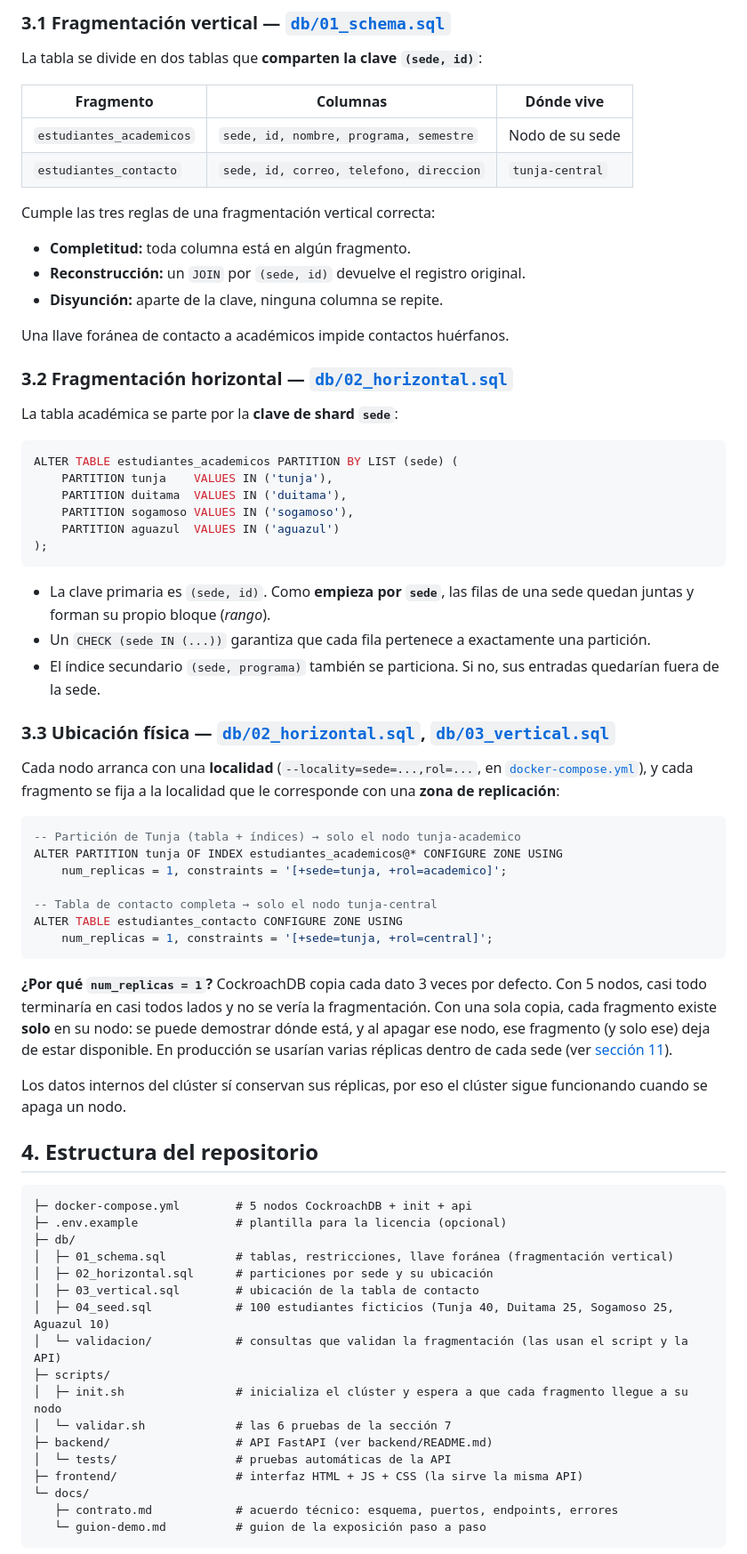
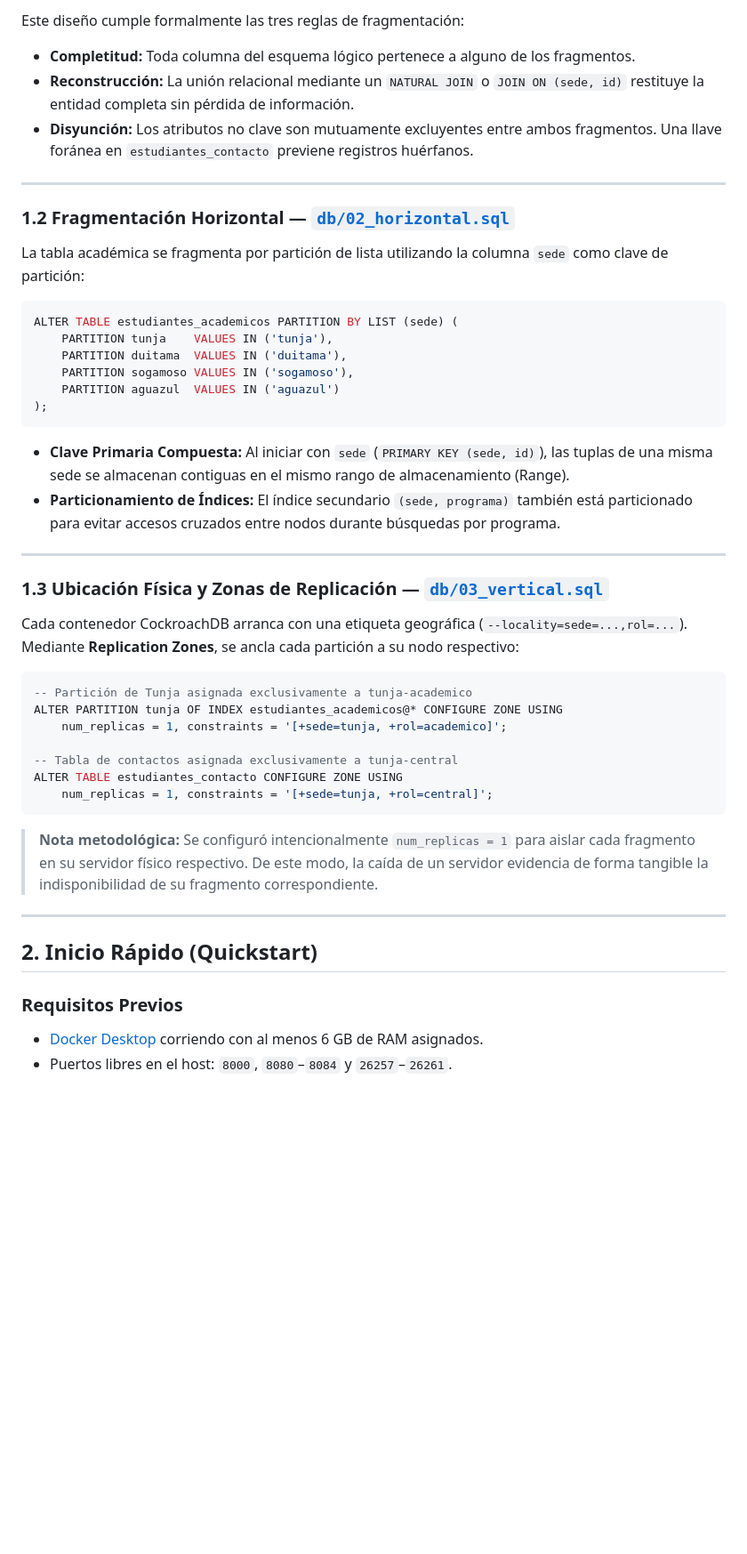
Before and after one commit to CristianEslava11/Taller-CockroachDB, a Markdown page: README.md, the part around one of its changes. Shown at 89% size. GitHub-like rendering; blank space fills up the shorter version.

````diff
--- a/README.md
+++ b/README.md
@@ -74,24 +66,14 @@ flowchart LR
 
-### 3.1 Fragmentación vertical — [`db/01_schema.sql`](db/01_schema.sql)
+Este diseño cumple formalmente las tres reglas de fragmentación:
+* **Completitud:** Toda columna del esquema lógico pertenece a alguno de los fragmentos.
+* **Reconstrucción:** La unión relacional mediante un `NATURAL JOIN` o `JOIN ON (sede, id)` restituye la entidad completa sin pérdida de información.
+* **Disyunción:** Los atributos no clave son mutuamente excluyentes entre ambos fragmentos. Una llave foránea en `estudiantes_contacto` previene registros huérfanos.
 
-La tabla se divide en dos tablas que **comparten la clave `(sede, id)`**:
+---
 
-| Fragmento | Columnas | Dónde vive |
-|---|---|---|
-| `estudiantes_academicos` | `sede, id, nombre, programa, semestre` | Nodo de su sede |
-| `estudiantes_contacto` | `sede, id, correo, telefono, direccion` | `tunja-central` |
+### 1.2 Fragmentación Horizontal — [`db/02_horizontal.sql`](db/02_horizontal.sql)
 
-Cumple las tres reglas de una fragmentación vertical correcta:
-
-- **Completitud:** toda columna está en algún fragmento.
-- **Reconstrucción:** un `JOIN` por `(sede, id)` devuelve el registro original.
-- **Disyunción:** aparte de la clave, ninguna columna se repite.
-
-Una llave foránea de contacto a académicos impide contactos huérfanos.
-
-### 3.2 Fragmentación horizontal — [`db/02_horizontal.sql`](db/02_horizontal.sql)
-
-La tabla académica se parte por la **clave de shard `sede`**:
+La tabla académica se fragmenta por partición de lista utilizando la columna `sede` como clave de partición:
 
 ```sql
 ALTER TABLE estudiantes_academicos PARTITION BY LIST (sede) (
@@ -102,47 +84,32 @@ ALTER TABLE estudiantes_academicos PARTITION BY LIST (sede) (
 );
 ```
 
-- La clave primaria es `(sede, id)`. Como **empieza por `sede`**, las filas de una sede quedan juntas y forman su propio bloque (*rango*).
-- Un `CHECK (sede IN (...))` garantiza que cada fila pertenece a exactamente una partición.
-- El índice secundario `(sede, programa)` también se particiona. Si no, sus entradas quedarían fuera de la sede.
+* **Clave Primaria Compuesta:** Al iniciar con `sede` (`PRIMARY KEY (sede, id)`), las tuplas de una misma sede se almacenan contiguas en el mismo rango de almacenamiento (Range).
+* **Particionamiento de Índices:** El índice secundario `(sede, programa)` también está particionado para evitar accesos cruzados entre nodos durante búsquedas por programa.
 
-### 3.3 Ubicación física — [`db/02_horizontal.sql`](db/02_horizontal.sql), [`db/03_vertical.sql`](db/03_vertical.sql)
+---
 
-Cada nodo arranca con una **localidad** (`--locality=sede=...,rol=...`, en [`docker-compose.yml`](docker-compose.yml)), y cada fragmento se fija a la localidad que le corresponde con una **zona de replicación**:
+### 1.3 Ubicación Física y Zonas de Replicación — [`db/03_vertical.sql`](db/03_vertical.sql)
+
+Cada contenedor CockroachDB arranca con una etiqueta geográfica (`--locality=sede=...,rol=...`). Mediante **Replication Zones**, se ancla cada partición a su nodo respectivo:
 
 ```sql
--- Partición de Tunja (tabla + índices) → solo el nodo tunja-academico
+-- Partición de Tunja asignada exclusivamente a tunja-academico
 ALTER PARTITION tunja OF INDEX estudiantes_academicos@* CONFIGURE ZONE USING
     num_replicas = 1, constraints = '[+sede=tunja, +rol=academico]';
 
--- Tabla de contacto completa → solo el nodo tunja-central
+-- Tabla de contactos asignada exclusivamente a tunja-central
 ALTER TABLE estudiantes_contacto CONFIGURE ZONE USING
     num_replicas = 1, constraints = '[+sede=tunja, +rol=central]';
 ```
 
-**¿Por qué `num_replicas = 1`?** CockroachDB copia cada dato 3 veces por defecto. Con 5 nodos, casi todo terminaría en casi todos lados y no se vería la fragmentación. Con una sola copia, cada fragmento existe **solo** en su nodo: se puede demostrar dónde está, y al apagar ese nodo, ese fragmento (y solo ese) deja de estar disponible. En producción se usarían varias réplicas dentro de cada sede (ver [sección 11](#11-limitaciones-y-decisiones)).
+> **Nota metodológica:** Se configuró intencionalmente `num_replicas = 1` para aislar cada fragmento en su servidor físico respectivo. De este modo, la caída de un servidor evidencia de forma tangible la indisponibilidad de su fragmento correspondiente.
 
-Los datos internos del clúster sí conservan sus réplicas, por eso el clúster sigue funcionando cuando se apaga un nodo.
+---
 
-## 4. Estructura del repositorio
+## 2. Inicio Rápido (Quickstart)
 
-```
-├─ docker-compose.yml        # 5 nodos CockroachDB + init + api
-├─ .env.example              # plantilla para la licencia (opcional)
-├─ db/
-│  ├─ 01_schema.sql          # tablas, restricciones, llave foránea (fragmentación vertical)
-│  ├─ 02_horizontal.sql      # particiones por sede y su ubicación
-│  ├─ 03_vertical.sql        # ubicación de la tabla de contacto
-│  ├─ 04_seed.sql            # 100 estudiantes ficticios (Tunja 40, Duitama 25, Sogamoso 25, Aguazul 10)
-│  └─ validacion/            # consultas que validan la fragmentación (las usan el script y la API)
-├─ scripts/
-│  ├─ init.sh                # inicializa el clúster y espera a que cada fragmento llegue a su nodo
-│  └─ validar.sh             # las 6 pruebas de la sección 7
-├─ backend/                  # API FastAPI (ver backend/README.md)
-│  └─ tests/                 # pruebas automáticas de la API
-├─ frontend/                 # interfaz HTML + JS + CSS (la sirve la misma API)
-└─ docs/
-   ├─ contrato.md            # acuerdo técnico: esquema, puertos, endpoints, errores
-   └─ guion-demo.md          # guion de la exposición paso a paso
-```
+### Requisitos Previos
+* [Docker Desktop](https://www.docker.com/products/docker-desktop/) corriendo con al menos 6 GB de RAM asignados.
+* Puertos libres en el host: `8000`, `8080`–`8084` y `26257`–`26261`.
 
````
Also changed, not shown: other parts of README.md (+205 -171 lines).
